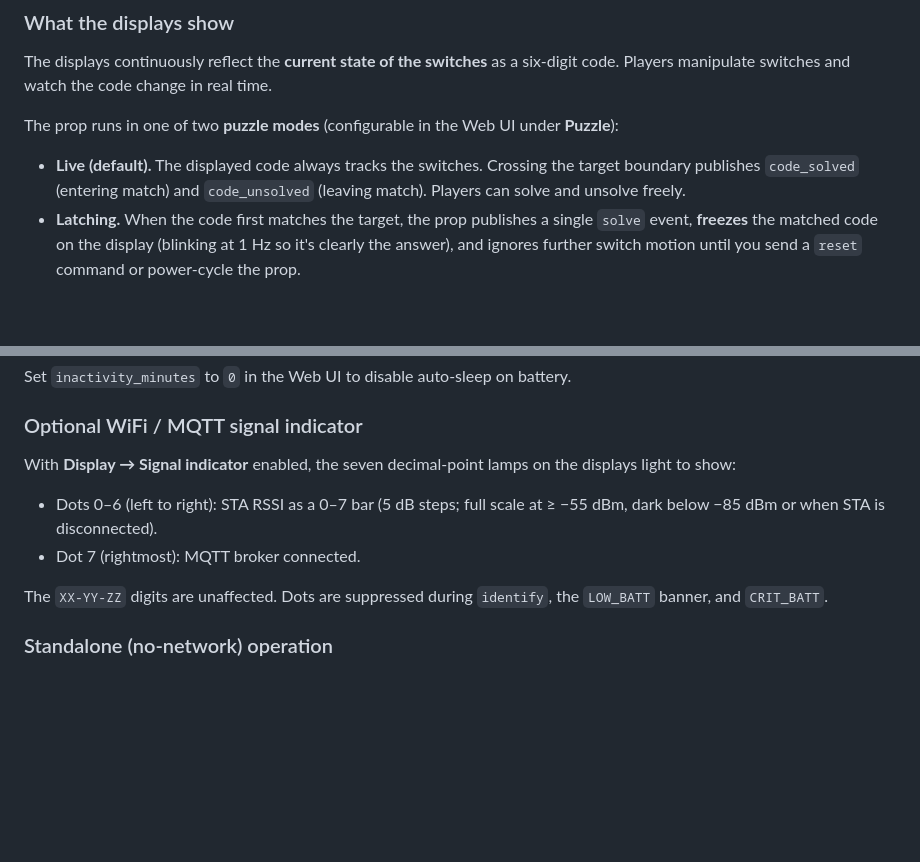
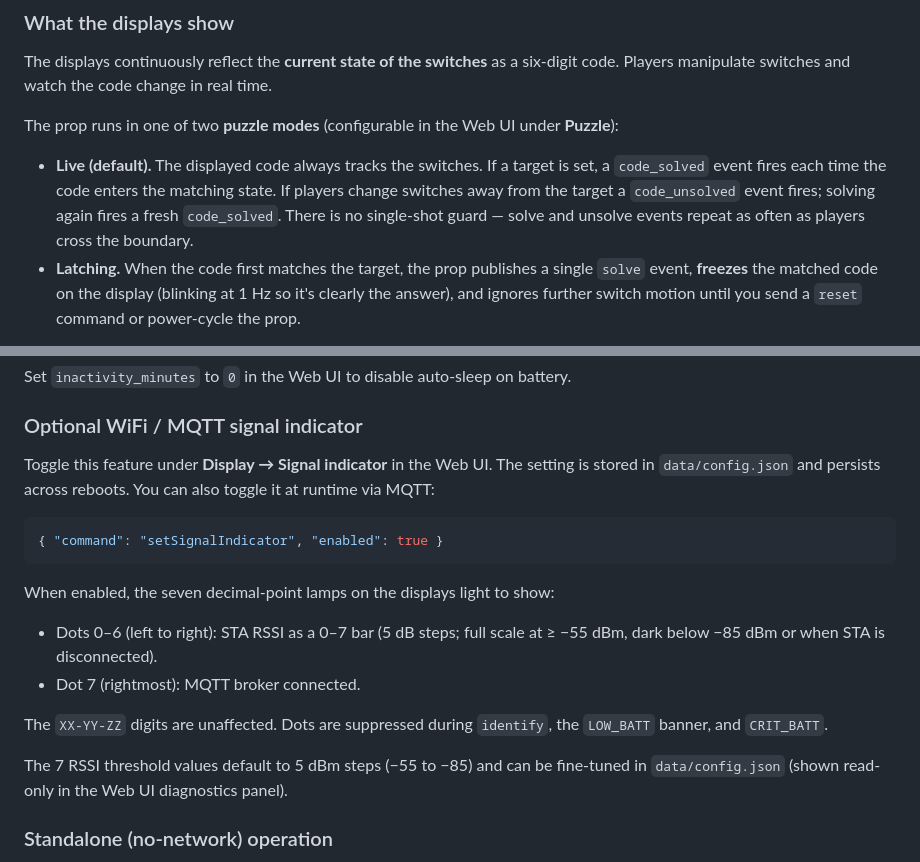
Before and after one commit to MStylesMS/Px-Enigma-ESP8266, a Markdown page: docs/user-guide.md, 2 parts joined by grey strips. Rendered like a GitHub page; blank space fills up the shorter version.

````diff
--- a/docs/user-guide.md
+++ b/docs/user-guide.md
@@ -68,9 +68,11 @@ The prop runs in one of two **puzzle modes** (configurable in the Web
 UI under **Puzzle**):
 
 - **Live (default).** The displayed code always tracks the switches.
-  Crossing the target boundary publishes `code_solved` (entering match)
-  and `code_unsolved` (leaving match). Players can solve and unsolve
-  freely.
+  If a target is set, a `code_solved` event fires each time the code
+  enters the matching state. If players change switches away from the
+  target a `code_unsolved` event fires; solving again fires a fresh
+  `code_solved`. There is no single-shot guard — solve and unsolve
+  events repeat as often as players cross the boundary.
 - **Latching.** When the code first matches the target, the prop
   publishes a single `solve` event, **freezes** the matched code on
   the display (blinking at 1 Hz so it's clearly the answer), and
@@ -287,8 +289,15 @@ battery.
 
 ### Optional WiFi / MQTT signal indicator
 
-With **Display → Signal indicator** enabled, the seven decimal-point
-lamps on the displays light to show:
+Toggle this feature under **Display → Signal indicator** in the Web UI.
+The setting is stored in `data/config.json` and persists across reboots.
+You can also toggle it at runtime via MQTT:
+
+```json
+{ "command": "setSignalIndicator", "enabled": true }
+```
+
+When enabled, the seven decimal-point lamps on the displays light to show:
 
 - Dots 0–6 (left to right): STA RSSI as a 0–7 bar (5 dB steps; full
   scale at ≥ −55 dBm, dark below −85 dBm or when STA is disconnected).
@@ -296,6 +305,10 @@ lamps on the displays light to show:
 
 The `XX-YY-ZZ` digits are unaffected. Dots are suppressed during
 `identify`, the `LOW_BATT` banner, and `CRIT_BATT`.
+
+The 7 RSSI threshold values default to 5 dBm steps (−55 to −85) and
+can be fine-tuned in `data/config.json` (shown read-only in the Web
+UI diagnostics panel).
 
 ### Standalone (no-network) operation
 
````
Also changed, not shown: .github/copilot-instructions.md (+8 -2 lines), docs/functional-spec.md (+26 -8 lines).
